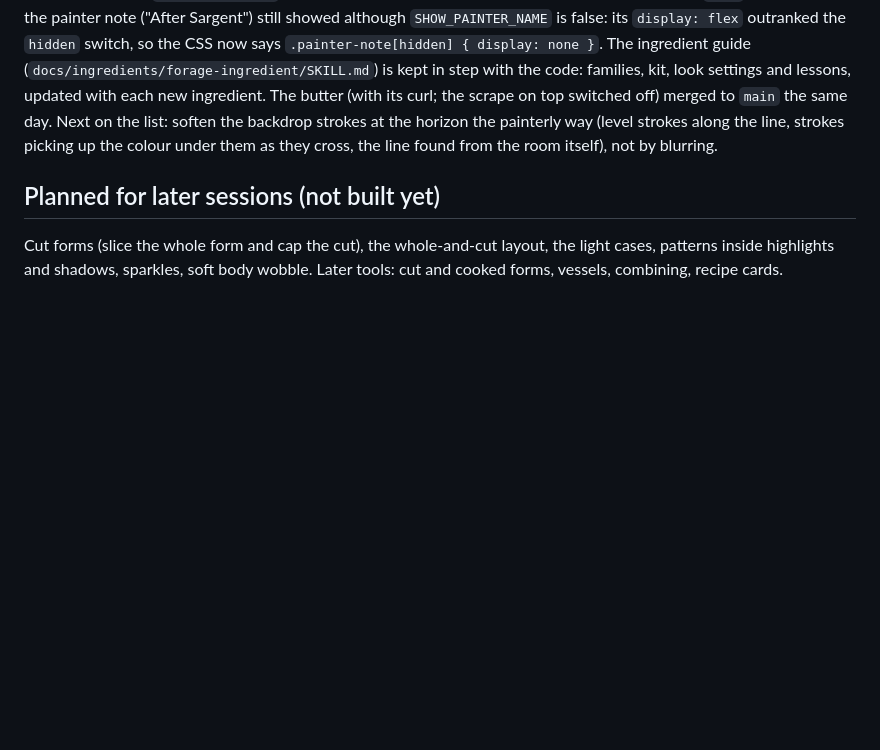
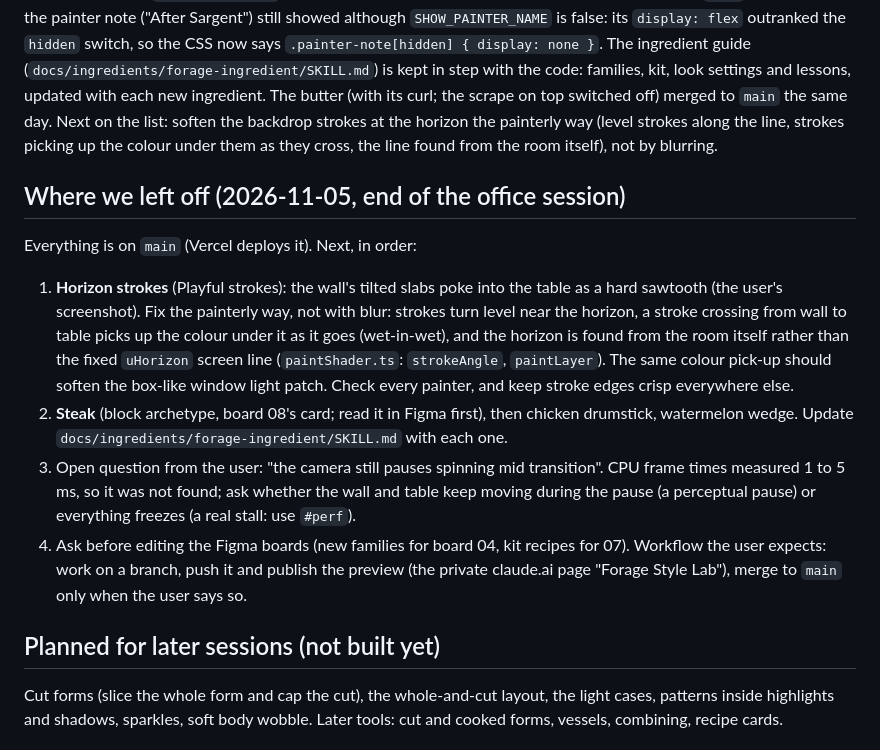
Before and after one commit to sudhamshuds-ui/forage-style-lab, a Markdown page: CLAUDE.md, the part around the change. GitHub-like rendering; blank space fills up the shorter version.

Commit message:
Notes: where we left off, for the next session
Co-Authored-By: Claude Opus 5.5 <noreply@anthropic.com>
Claude-Session: https://claude.ai/code/session_01LLqDXciKZmTYqykvqDMxpU

```diff
--- a/CLAUDE.md
+++ b/CLAUDE.md
@@ -412,6 +412,24 @@ scrape on top switched off) merged to `main` the same day. Next on the list: sof
 horizon the painterly way (level strokes along the line, strokes picking up the colour under
 them as they cross, the line found from the room itself), not by blurring.
 
+## Where we left off (2026-11-05, end of the office session)
+Everything is on `main` (Vercel deploys it). Next, in order:
+1. **Horizon strokes** (Playful strokes): the wall's tilted slabs poke into the table as a hard
+   sawtooth (the user's screenshot). Fix the painterly way, not with blur: strokes turn level
+   near the horizon, a stroke crossing from wall to table picks up the colour under it as it
+   goes (wet-in-wet), and the horizon is found from the room itself rather than the fixed
+   `uHorizon` screen line (`paintShader.ts`: `strokeAngle`, `paintLayer`). The same colour
+   pick-up should soften the box-like window light patch. Check every painter, and keep stroke
+   edges crisp everywhere else.
+2. **Steak** (block archetype, board 08's card; read it in Figma first), then chicken drumstick,
+   watermelon wedge. Update `docs/ingredients/forage-ingredient/SKILL.md` with each one.
+3. Open question from the user: "the camera still pauses spinning mid transition". CPU frame
+   times measured 1 to 5 ms, so it was not found; ask whether the wall and table keep moving
+   during the pause (a perceptual pause) or everything freezes (a real stall: use `#perf`).
+4. Ask before editing the Figma boards (new families for board 04, kit recipes for 07).
+Workflow the user expects: work on a branch, push it and publish the preview (the private
+claude.ai page "Forage Style Lab"), merge to `main` only when the user says so.
+
 ## Planned for later sessions (not built yet)
 Cut forms (slice the whole form and cap the cut), the whole-and-cut layout,
 the light cases, patterns inside highlights and shadows, sparkles, soft body
```
